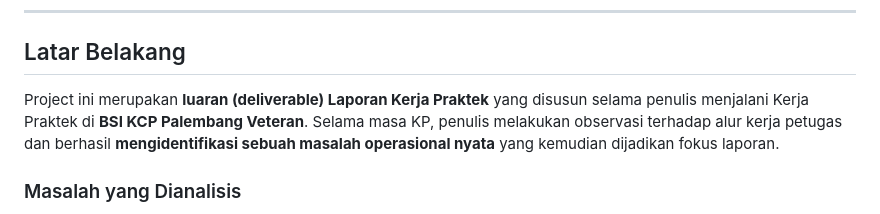
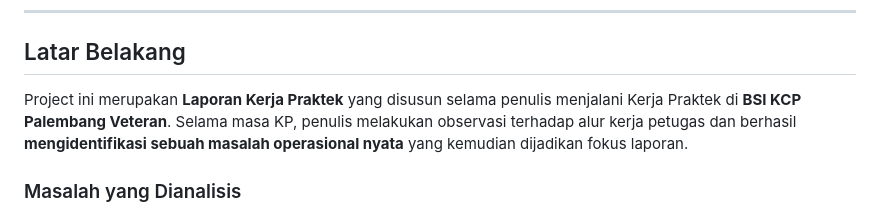
Before and after one commit to MUHAMADYUGAHIDAYAT/Template-doc, a Markdown page: README.md, the part around the change. GitHub-like rendering.

```diff
--- a/README.md
+++ b/README.md
@@ -28,7 +28,7 @@ hanya satu template) atau satu paket `.zip` (jika lebih dari satu).
 
 ## Latar Belakang
 
-Project ini merupakan **luaran (deliverable) Laporan Kerja Praktek** yang
+Project ini merupakan **Laporan Kerja Praktek** yang
 disusun selama penulis menjalani Kerja Praktek di **BSI KCP Palembang
 Veteran**. Selama masa KP, penulis melakukan observasi terhadap alur
 kerja petugas dan berhasil **mengidentifikasi sebuah masalah operasional
```
